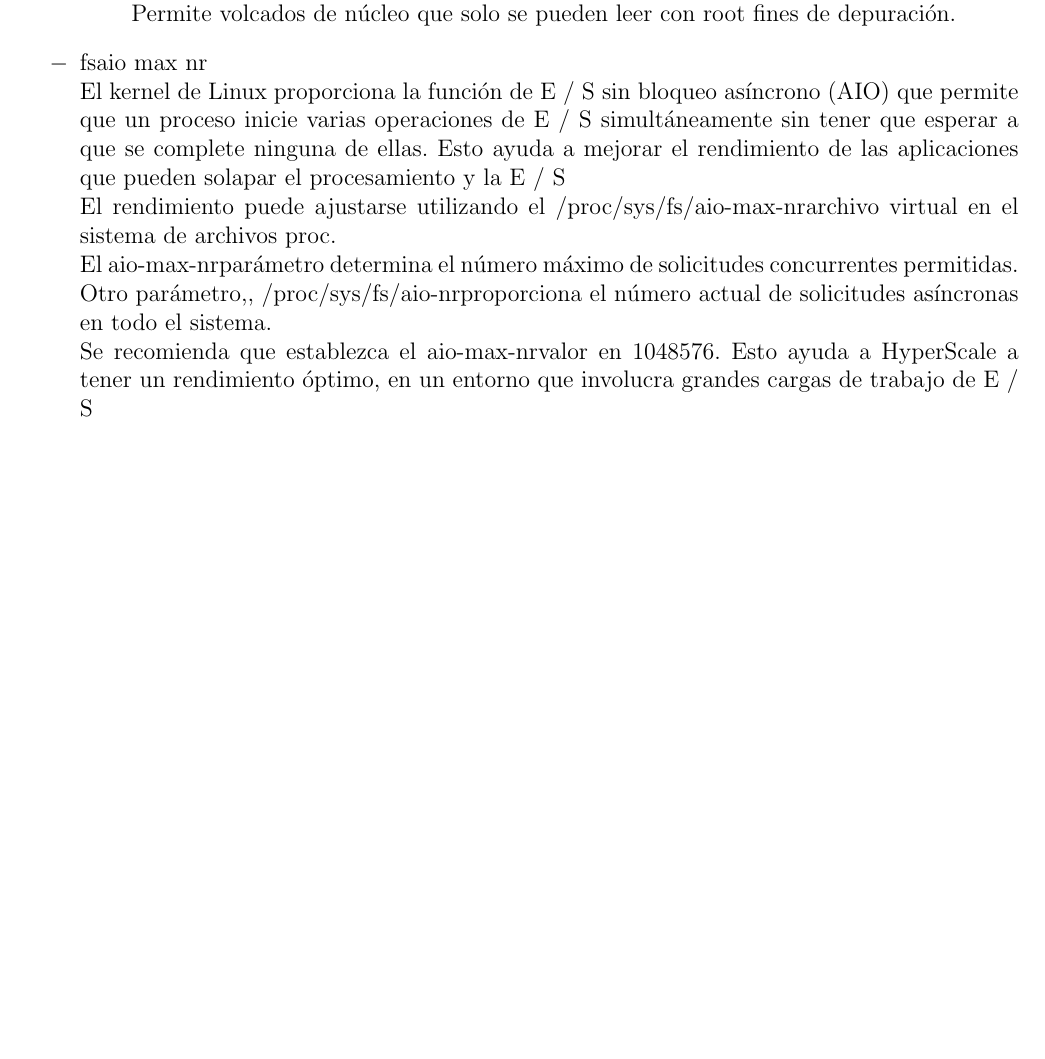
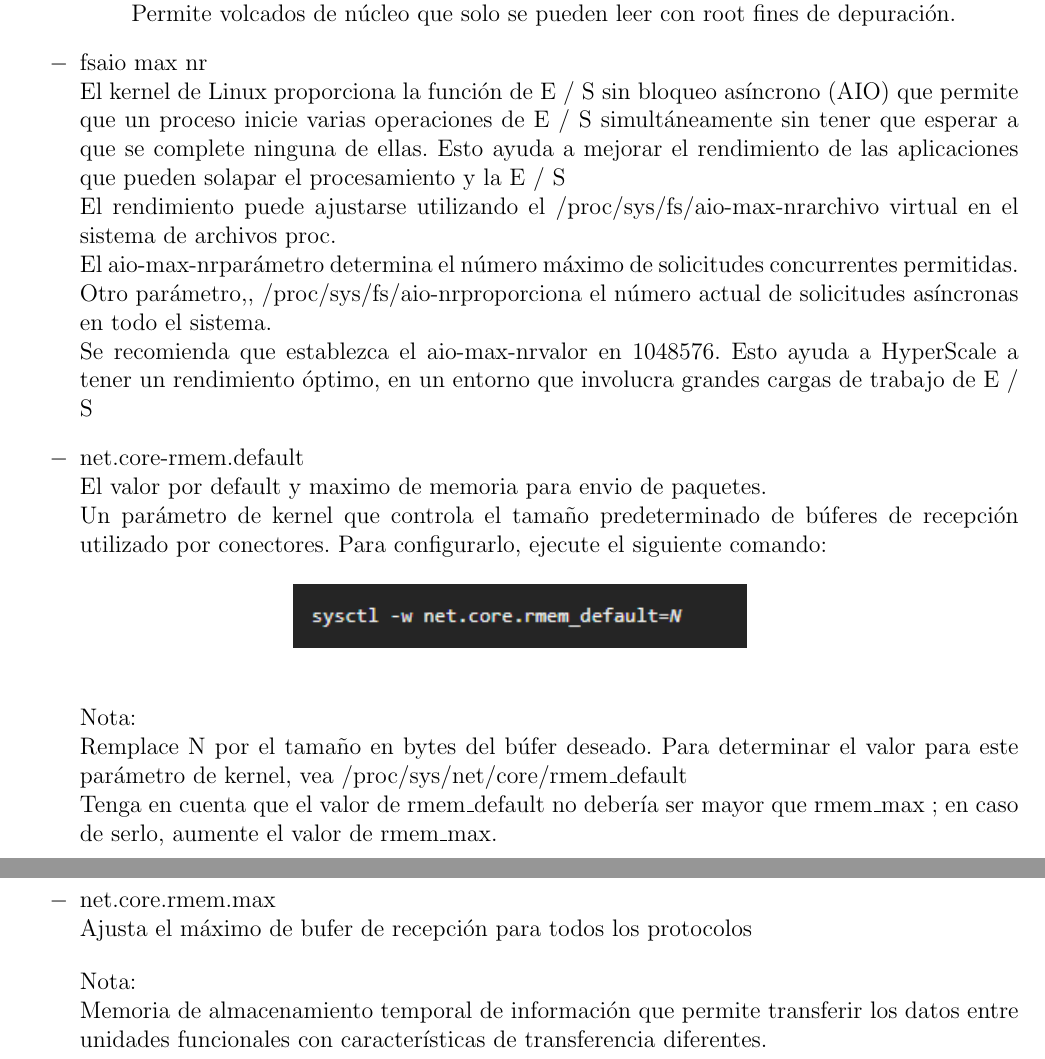
Before and after one commit to LeydiHuallpa/INFORME_LABORATORIO_5, a LaTeX document (InformeLaboratorio05.tex, which reads Secciones/Actividad01.tex): part of page 3 of 5 before the commit and two parts of pages 3 and 4 of 6 after it, the two joined at a grey line, cut so that both start at the same text, the shorter picture padded with empty space. Compiled offline with pdfLaTeX.

Commit message:
valores net.core.rmem_default y net.core.rmem_max

```diff
--- a/Secciones/Actividad01.tex
+++ b/Secciones/Actividad01.tex
@@ -21,4 +21,26 @@ Los valores introducidos al archivo sysctl.conf ¿que representan?
 	\\Otro parámetro,, /proc/sys/fs/aio-nrproporciona el número actual de solicitudes asíncronas en todo el sistema.
 	\\Se recomienda que establezca el aio-max-nrvalor en 1048576. Esto ayuda a HyperScale a tener un rendimiento óptimo, en un entorno que involucra grandes cargas de trabajo de E / S
 
+\item net.core-rmem.default
+	\\El valor por default y maximo de memoria para envio de paquetes.
+	\\Un parámetro de kernel que controla el tamaño predeterminado de búferes de recepción utilizado por conectores. Para configurarlo, ejecute el siguiente comando:
+
+\begin{figure}[htb]
+\begin{center}
+\includegraphics[width=8cm]{./Imagenes/ajhordy}
+\end{center}
+\end{figure}
+
+Nota:
+\\Remplace N por el tamaño en bytes del búfer deseado. Para determinar el valor para este parámetro de kernel, vea {/proc/sys/net/core/rmem\_default}
+\\Tenga en cuenta que el valor de rmem\_default no debería ser mayor que rmem\_max ; en caso de serlo, aumente el valor de rmem\_max.
+
+	\item net.core.rmem.max
+	\\Ajusta el m\'aximo de bufer de recepci\'on para todos los protocolos
+\vspace*{0.10in}
+
+
+Nota:
+\\Memoria de almacenamiento temporal de informaci\'on que permite transferir los datos entre unidades funcionales con caracter\'isticas de transferencia diferentes.
+
 \end{itemize}
```
Also changed, not shown: Imagenes/ajhordy.png (added), InformeLaboratorio05.pdf, 1 other file.
